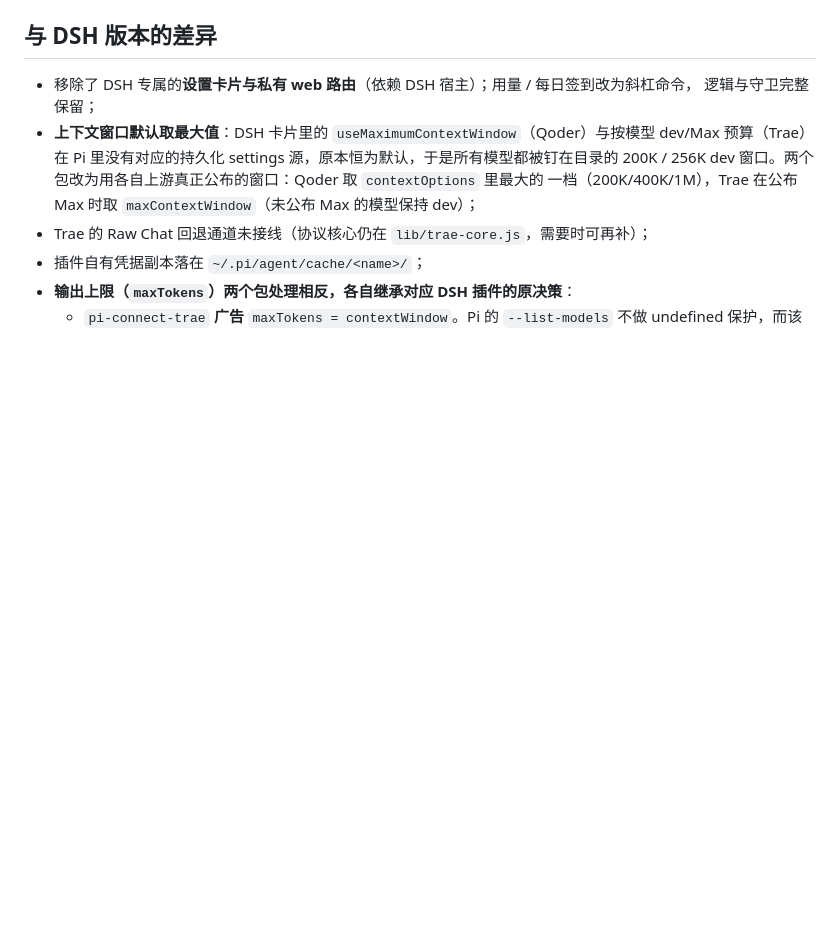
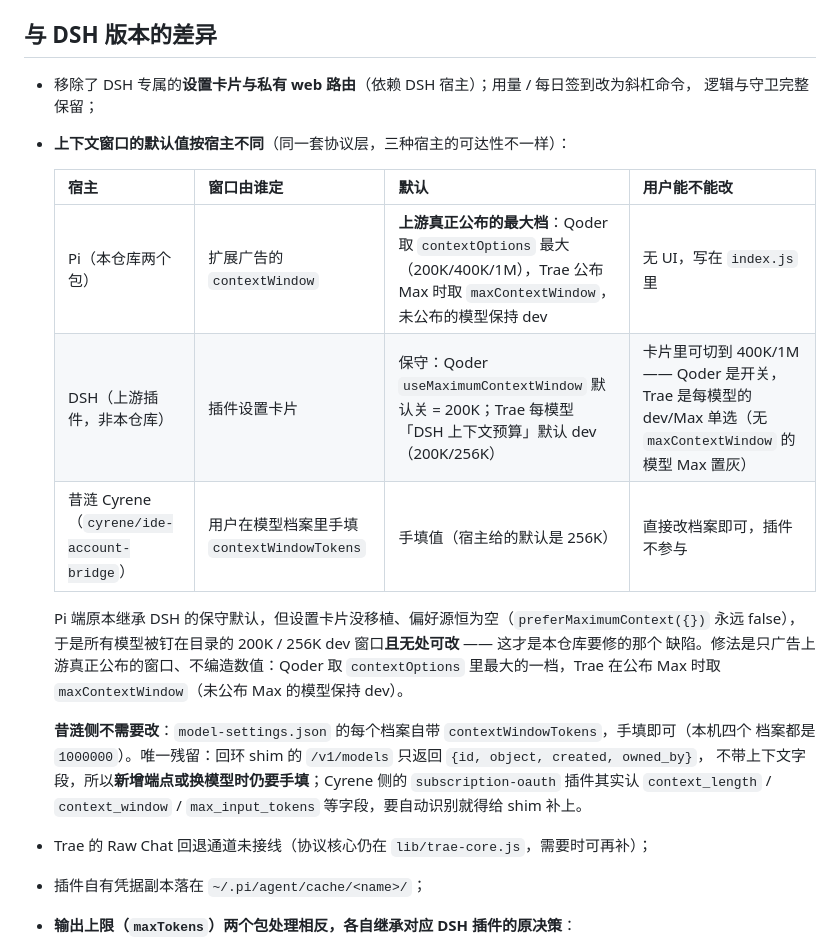
Before and after one commit to citie114514/pi-connect, a Markdown page: README.md, the part around the change. Drawn GitHub-style; blank space fills up the shorter version.

Commit message:
docs(上下文窗口): 补充 DSH / 昔涟 Cyrene 三宿主的窗口来源与可达性对比

```diff
--- a/README.md
+++ b/README.md
@@ -206,10 +206,23 @@ pi --provider trae --model DeepSeek-V4-Flash-Official --print "你好"
 
 - 移除了 DSH 专属的**设置卡片与私有 web 路由**（依赖 DSH 宿主）；用量 / 每日签到改为斜杠命令，
   逻辑与守卫完整保留；
-- **上下文窗口默认取最大值**：DSH 卡片里的 `useMaximumContextWindow`（Qoder）与按模型 dev/Max
-  预算（Trae）在 Pi 里没有对应的持久化 settings 源，原本恒为默认，于是所有模型都被钉在目录的
-  200K / 256K dev 窗口。两个包改为用各自上游真正公布的窗口：Qoder 取 `contextOptions` 里最大的
-  一档（200K/400K/1M），Trae 在公布 Max 时取 `maxContextWindow`（未公布 Max 的模型保持 dev）；
+- **上下文窗口的默认值按宿主不同**（同一套协议层，三种宿主的可达性不一样）：
+
+  | 宿主 | 窗口由谁定 | 默认 | 用户能不能改 |
+  | --- | --- | --- | --- |
+  | Pi（本仓库两个包） | 扩展广告的 `contextWindow` | **上游真正公布的最大档**：Qoder 取 `contextOptions` 最大（200K/400K/1M），Trae 公布 Max 时取 `maxContextWindow`，未公布的模型保持 dev | 无 UI，写在 `index.js` 里 |
+  | DSH（上游插件，非本仓库） | 插件设置卡片 | 保守：Qoder `useMaximumContextWindow` 默认关 = 200K；Trae 每模型「DSH 上下文预算」默认 dev（200K/256K） | 卡片里可切到 400K/1M —— Qoder 是开关，Trae 是每模型的 dev/Max 单选（无 `maxContextWindow` 的模型 Max 置灰） |
+  | 昔涟 Cyrene（`cyrene/ide-account-bridge`） | 用户在模型档案里手填 `contextWindowTokens` | 手填值（宿主给的默认是 256K） | 直接改档案即可，插件不参与 |
+
+  Pi 端原本继承 DSH 的保守默认，但设置卡片没移植、偏好源恒为空（`preferMaximumContext({})` 永远
+  false），于是所有模型被钉在目录的 200K / 256K dev 窗口**且无处可改** —— 这才是本仓库要修的那个
+  缺陷。修法是只广告上游真正公布的窗口、不编造数值：Qoder 取 `contextOptions` 里最大的一档，Trae
+  在公布 Max 时取 `maxContextWindow`（未公布 Max 的模型保持 dev）。
+
+  **昔涟侧不需要改**：`model-settings.json` 的每个档案自带 `contextWindowTokens`，手填即可（本机四个
+  档案都是 `1000000`）。唯一残留：回环 shim 的 `/v1/models` 只返回 `{id, object, created, owned_by}`，
+  不带上下文字段，所以**新增端点或换模型时仍要手填**；Cyrene 侧的 `subscription-oauth` 插件其实认
+  `context_length` / `context_window` / `max_input_tokens` 等字段，要自动识别就得给 shim 补上。
 - Trae 的 Raw Chat 回退通道未接线（协议核心仍在 `lib/trae-core.js`，需要时可再补）；
 - 插件自有凭据副本落在 `~/.pi/agent/cache/<name>/`；
 - **输出上限（`maxTokens`）两个包处理相反，各自继承对应 DSH 插件的原决策**：
```
Also changed, not shown: cyrene/ide-account-bridge/README.md (+12 -0 lines).
